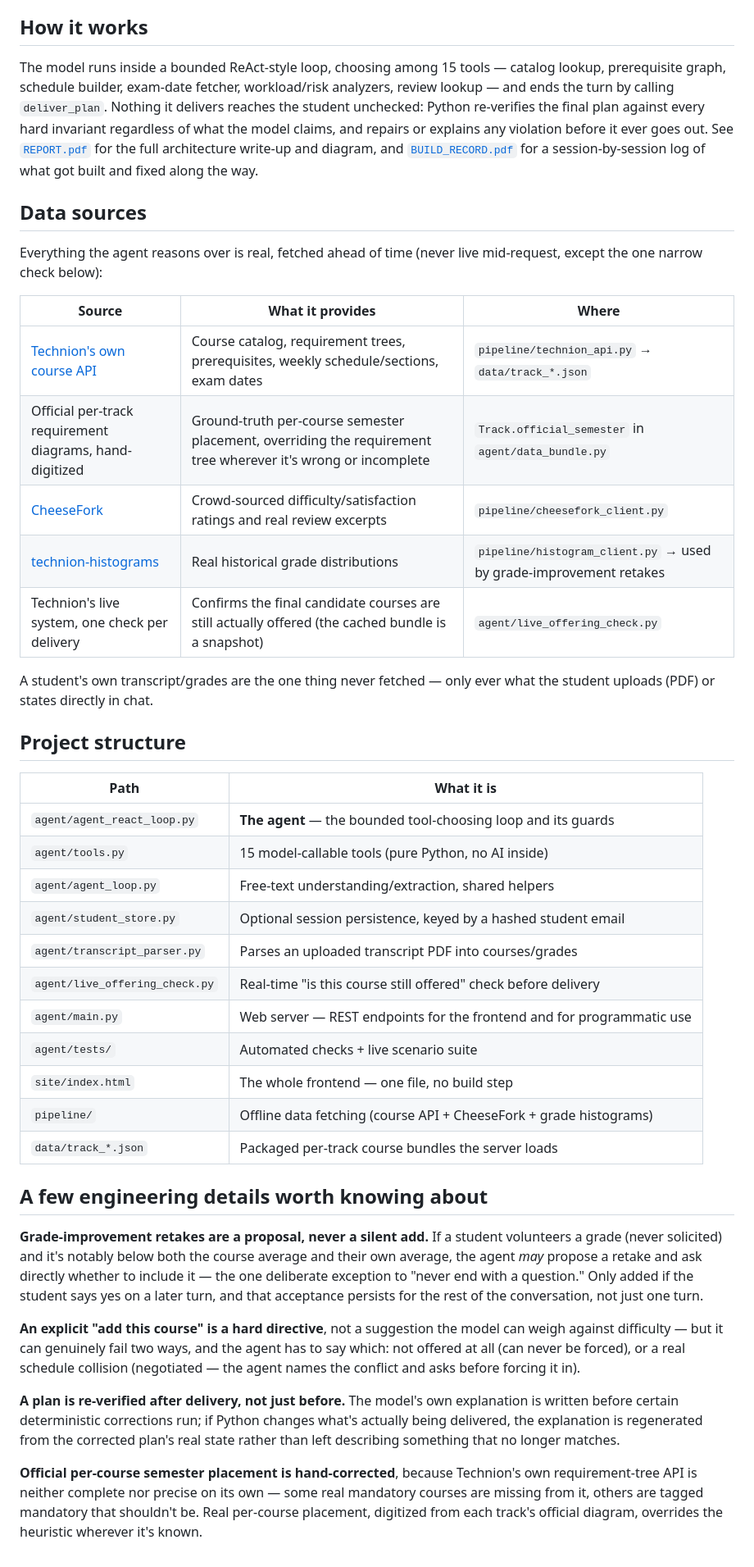
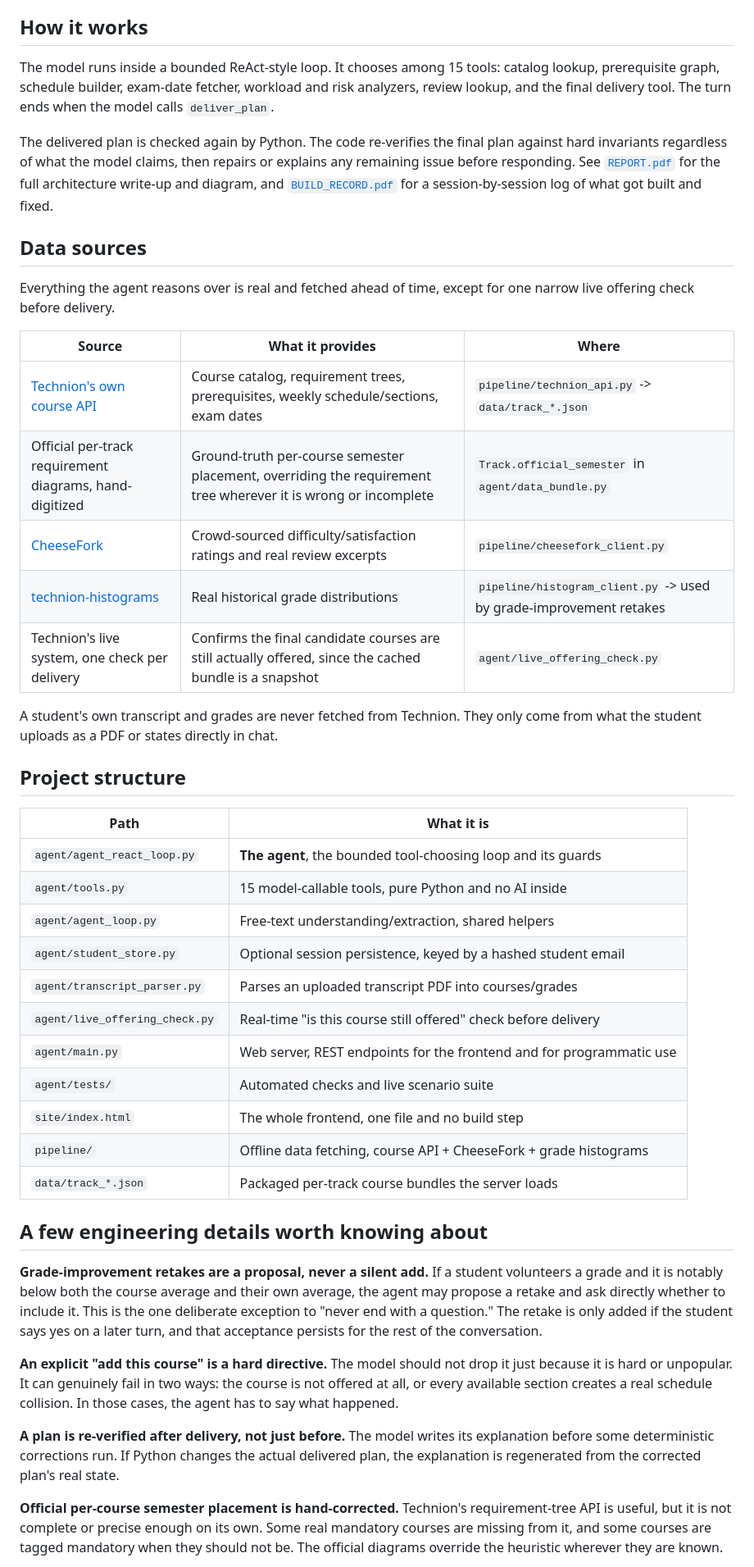
Before and after one commit to DimaBsharaa/Technion_semester_palnner_Agent, a Markdown page: README.md, the part around one of its changes. Shown at 82% size. Rendered like a GitHub page.

```diff
--- a/README.md
+++ b/README.md
@@ -97,74 +92,72 @@ against the live app.
 
 ## How it works
 
-The model runs inside a bounded ReAct-style loop, choosing among 15 tools —
+The model runs inside a bounded ReAct-style loop. It chooses among 15 tools:
 catalog lookup, prerequisite graph, schedule builder, exam-date fetcher,
-workload/risk analyzers, review lookup — and ends the turn by calling
-`deliver_plan`. Nothing it delivers reaches the student unchecked: Python
-re-verifies the final plan against every hard invariant regardless of what
-the model claims, and repairs or explains any violation before it ever goes
-out. See [`REPORT.pdf`](REPORT.pdf) for the full architecture write-up and
-diagram, and [`BUILD_RECORD.pdf`](BUILD_RECORD.pdf) for a session-by-session
-log of what got built and fixed along the way.
+workload and risk analyzers, review lookup, and the final delivery tool. The
+turn ends when the model calls `deliver_plan`.
+
+The delivered plan is checked again by Python. The code re-verifies the final
+plan against hard invariants regardless of what the model claims, then repairs
+or explains any remaining issue before responding. See [`REPORT.pdf`](REPORT.pdf)
+for the full architecture write-up and diagram, and [`BUILD_RECORD.pdf`](BUILD_RECORD.pdf)
+for a session-by-session log of what got built and fixed.
 
 ## Data sources
 
-Everything the agent reasons over is real, fetched ahead of time (never live
-mid-request, except the one narrow check below):
+Everything the agent reasons over is real and fetched ahead of time, except for
+one narrow live offering check before delivery.
 
 | Source | What it provides | Where |
 |---|---|---|
-| [Technion's own course API](https://students.technion.ac.il) | Course catalog, requirement trees, prerequisites, weekly schedule/sections, exam dates | `pipeline/technion_api.py` → `data/track_*.json` |
-| Official per-track requirement diagrams, hand-digitized | Ground-truth per-course semester placement, overriding the requirement tree wherever it's wrong or incomplete | `Track.official_semester` in `agent/data_bundle.py` |
+| [Technion's own course API](https://students.technion.ac.il) | Course catalog, requirement trees, prerequisites, weekly schedule/sections, exam dates | `pipeline/technion_api.py` -> `data/track_*.json` |
+| Official per-track requirement diagrams, hand-digitized | Ground-truth per-course semester placement, overriding the requirement tree wherever it is wrong or incomplete | `Track.official_semester` in `agent/data_bundle.py` |
 | [CheeseFork](https://github.com/michael-maltsev/cheese-fork) | Crowd-sourced difficulty/satisfaction ratings and real review excerpts | `pipeline/cheesefork_client.py` |
-| [technion-histograms](https://github.com/michael-maltsev/technion-histograms) | Real historical grade distributions | `pipeline/histogram_client.py` → used by grade-improvement retakes |
-| Technion's live system, one check per delivery | Confirms the final candidate courses are still actually offered (the cached bundle is a snapshot) | `agent/live_offering_check.py` |
+| [technion-histograms](https://github.com/michael-maltsev/technion-histograms) | Real historical grade distributions | `pipeline/histogram_client.py` -> used by grade-improvement retakes |
+| Technion's live system, one check per delivery | Confirms the final candidate courses are still actually offered, since the cached bundle is a snapshot | `agent/live_offering_check.py` |
 
-A student's own transcript/grades are the one thing never fetched — only
-ever what the student uploads (PDF) or states directly in chat.
+A student's own transcript and grades are never fetched from Technion. They only
+come from what the student uploads as a PDF or states directly in chat.
 
 ## Project structure
 
 | Path | What it is |
 |---|---|
-| `agent/agent_react_loop.py` | **The agent** — the bounded tool-choosing loop and its guards |
-| `agent/tools.py` | 15 model-callable tools (pure Python, no AI inside) |
+| `agent/agent_react_loop.py` | **The agent**, the bounded tool-choosing loop and its guards |
+| `agent/tools.py` | 15 model-callable tools, pure Python and no AI inside |
 | `agent/agent_loop.py` | Free-text understanding/extraction, shared helpers |
 | `agent/student_store.py` | Optional session persistence, keyed by a hashed student email |
 | `agent/transcript_parser.py` | Parses an uploaded transcript PDF into courses/grades |
 | `agent/live_offering_check.py` | Real-time "is this course still offered" check before delivery |
-| `agent/main.py` | Web server — REST endpoints for the frontend and for programmatic use |
-| `agent/tests/` | Automated checks + live scenario suite |
-| `site/index.html` | The whole frontend — one file, no build step |
-| `pipeline/` | Offline data fetching (course API + CheeseFork + grade histograms) |
+| `agent/main.py` | Web server, REST endpoints for the frontend and for programmatic use |
+| `agent/tests/` | Automated checks and live scenario suite |
+| `site/index.html` | The whole frontend, one file and no build step |
+| `pipeline/` | Offline data fetching, course API + CheeseFork + grade histograms |
 | `data/track_*.json` | Packaged per-track course bundles the server loads |
 
 ## A few engineering details worth knowing about
 
-**Grade-improvement retakes are a proposal, never a silent add.** If a
-student volunteers a grade (never solicited) and it's notably below both the
-course average and their own average, the agent *may* propose a retake and
-ask directly whether to include it — the one deliberate exception to "never
-end with a question." Only added if the student says yes on a later turn,
-and that acceptance persists for the rest of the conversation, not just one
-turn.
+**Grade-improvement retakes are a proposal, never a silent add.** If a student
+volunteers a grade and it is notably below both the course average and their own
+average, the agent may propose a retake and ask directly whether to include it.
+This is the one deliberate exception to "never end with a question." The retake
+is only added if the student says yes on a later turn, and that acceptance
+persists for the rest of the conversation.
 
-**An explicit "add this course" is a hard directive**, not a suggestion the
-model can weigh against difficulty — but it can genuinely fail two ways, and
-the agent has to say which: not offered at all (can never be forced), or a
-real schedule collision (negotiated — the agent names the conflict and asks
-before forcing it in).
+**An explicit "add this course" is a hard directive.** The model should not
+drop it just because it is hard or unpopular. It can genuinely fail in two ways:
+the course is not offered at all, or every available section creates a real
+schedule collision. In those cases, the agent has to say what happened.
 
-**A plan is re-verified after delivery, not just before.** The model's own
-explanation is written before certain deterministic corrections run; if
-Python changes what's actually being delivered, the explanation is
-regenerated from the corrected plan's real state rather than left describing
-something that no longer matches.
+**A plan is re-verified after delivery, not just before.** The model writes its
+explanation before some deterministic corrections run. If Python changes the
+actual delivered plan, the explanation is regenerated from the corrected plan's
+real state.
 
-**Official per-course semester placement is hand-corrected**, because
-Technion's own requirement-tree API is neither complete nor precise on its
-own — some real mandatory courses are missing from it, others are tagged
-mandatory that shouldn't be. Real per-course placement, digitized from each
-track's official diagram, overrides the heuristic wherever it's known.
+**Official per-course semester placement is hand-corrected.** Technion's
+requirement-tree API is useful, but it is not complete or precise enough on its
+own. Some real mandatory courses are missing from it, and some courses are
+tagged mandatory when they should not be. The official diagrams override the
+heuristic wherever they are known.
 
 **Session save/restore, transcript upload, and the live offering check are
```
Also changed, not shown: other parts of README.md (+48 -53 lines).
